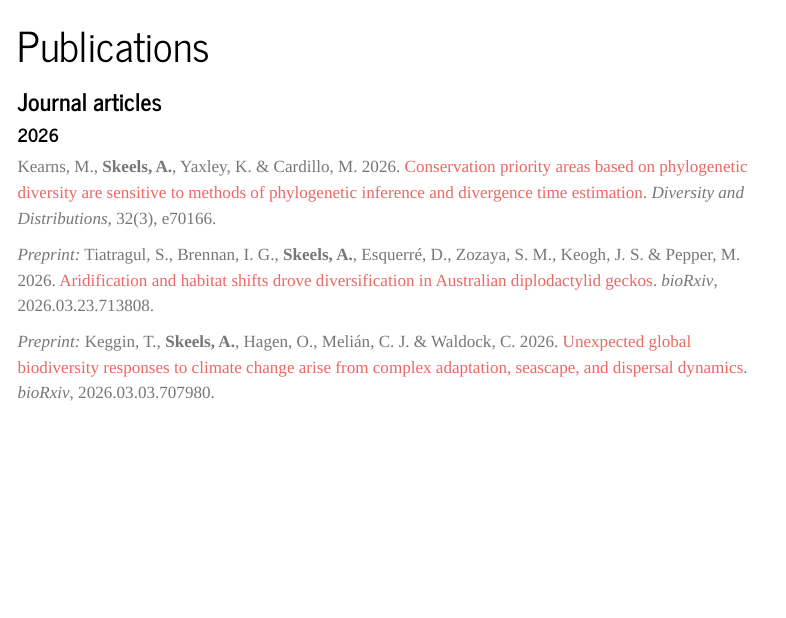
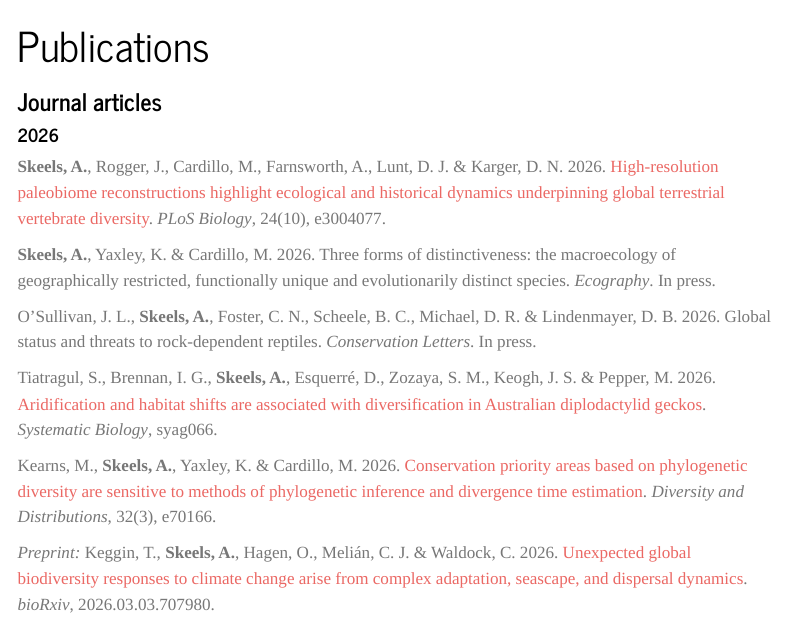
Before and after one commit to alexskeels/alexskeels.github.io, a Quarto document (publications.qmd): the page in a window 1100 px wide, from its top. Rendered offline with R 4.5, knitr and Pandoc in place of Quarto, with nearby package versions; menus at the side of the page are left out.

Commit message:
update publications and render
Co-Authored-By: Claude Opus 5.5 <noreply@anthropic.com>

```diff
--- a/publications.qmd
+++ b/publications.qmd
@@ -9,9 +9,15 @@
 
 #### 2026 {.center}
 
+**Skeels, A.**, Rogger, J., Cardillo, M., Farnsworth, A., Lunt, D. J. & Karger, D. N. 2026. [High-resolution paleobiome reconstructions highlight ecological and historical dynamics underpinning global terrestrial vertebrate diversity](https://doi.org/10.1371/journal.pbio.3004077). *PLoS Biology*, 24(10), e3004077.
+
+**Skeels, A.**, Yaxley, K. & Cardillo, M. 2026. Three forms of distinctiveness: the macroecology of geographically restricted, functionally unique and evolutionarily distinct species. *Ecography*. In press.
+
+O'Sullivan, J. L., **Skeels, A.**, Foster, C. N., Scheele, B. C., Michael, D. R. & Lindenmayer, D. B. 2026. Global status and threats to rock-dependent reptiles. *Conservation Letters*. In press.
+
+Tiatragul, S., Brennan, I. G., **Skeels, A.**, Esquerré, D., Zozaya, S. M., Keogh, J. S. & Pepper, M. 2026. [Aridification and habitat shifts are associated with diversification in Australian diplodactylid geckos](https://doi.org/10.1093/sysbio/syag066). *Systematic Biology*, syag066.
+
 Kearns, M., **Skeels, A.**, Yaxley, K. & Cardillo, M. 2026. [Conservation priority areas based on phylogenetic diversity are sensitive to methods of phylogenetic inference and divergence time estimation](https://doi.org/10.1111/ddi.70166). *Diversity and Distributions*, 32(3), e70166.
-
-*Preprint:* Tiatragul, S., Brennan, I. G., **Skeels, A.**, Esquerré, D., Zozaya, S. M., Keogh, J. S. & Pepper, M. 2026. [Aridification and habitat shifts drove diversification in Australian diplodactylid geckos](https://doi.org/10.64898/2026.03.23.713808). *bioRxiv*, 2026.03.23.713808.
 
 *Preprint:* Keggin, T., **Skeels, A.**, Hagen, O., Melián, C. J. & Waldock, C. 2026. [Unexpected global biodiversity responses to climate change arise from complex adaptation, seascape, and dispersal dynamics](https://doi.org/10.64898/2026.03.03.707980). *bioRxiv*, 2026.03.03.707980.
 
```
Also changed, not shown: docs/search.json, 15 other files.
